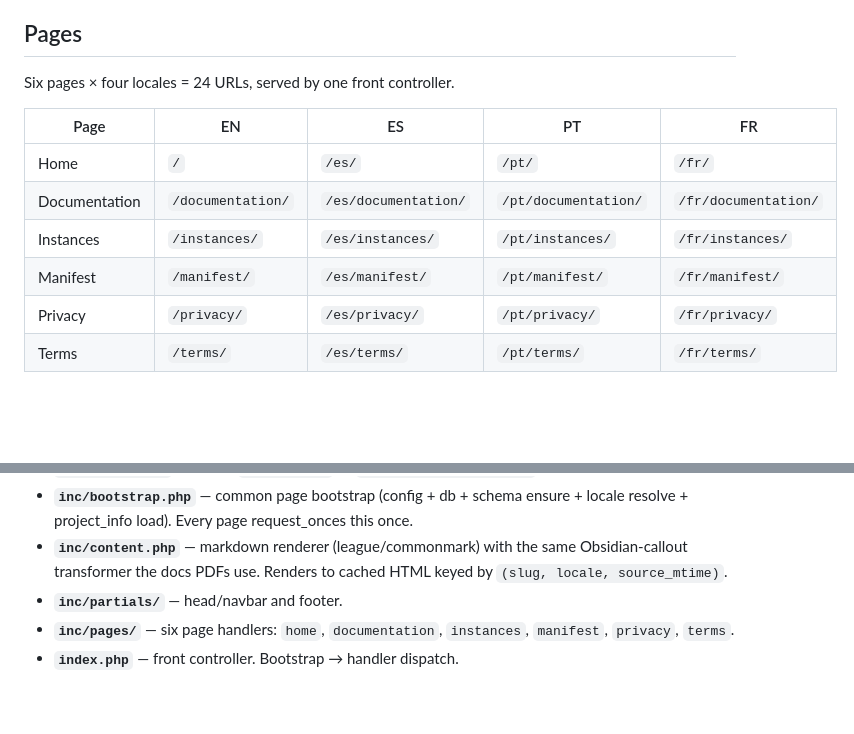
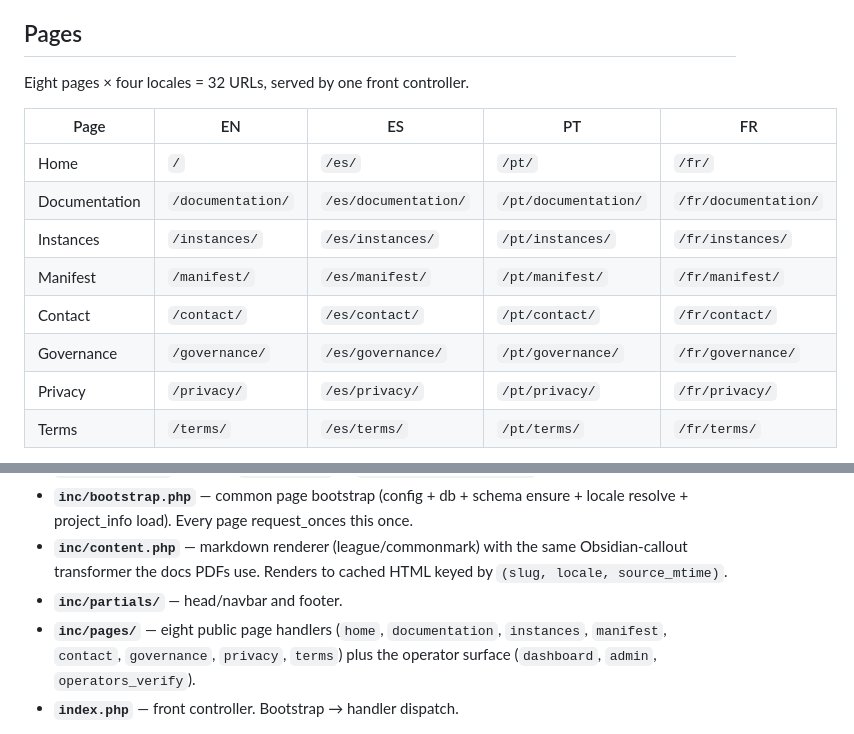
Before and after one commit to theagitist/telaris_website, a Markdown page: README.md, 2 parts joined by grey strips. Drawn GitHub-style; blank space fills up the shorter version.

```diff
--- a/README.md
+++ b/README.md
@@ -4,7 +4,7 @@ Source for the Pluriverse website at <https://www.telaris.ca>. PHP 8.3 + MySQL,
 
 ## Pages
 
-Six pages × four locales = 24 URLs, served by one front controller.
+Eight pages × four locales = 32 URLs, served by one front controller.
 
 | Page | EN | ES | PT | FR |
 |---|---|---|---|---|
@@ -12,6 +12,8 @@ Six pages × four locales = 24 URLs, served by one front controller.
 | Documentation | `/documentation/` | `/es/documentation/` | `/pt/documentation/` | `/fr/documentation/` |
 | Instances | `/instances/` | `/es/instances/` | `/pt/instances/` | `/fr/instances/` |
 | Manifest | `/manifest/` | `/es/manifest/` | `/pt/manifest/` | `/fr/manifest/` |
+| Contact | `/contact/` | `/es/contact/` | `/pt/contact/` | `/fr/contact/` |
+| Governance | `/governance/` | `/es/governance/` | `/pt/governance/` | `/fr/governance/` |
 | Privacy | `/privacy/` | `/es/privacy/` | `/pt/privacy/` | `/fr/privacy/` |
 | Terms | `/terms/` | `/es/terms/` | `/pt/terms/` | `/fr/terms/` |
 
@@ -28,7 +30,7 @@ PHP 8.3 + MySQL, mirroring the Telaris instance pattern:
 - **`inc/bootstrap.php`** — common page bootstrap (config + db + schema ensure + locale resolve + project_info load). Every page request_onces this once.
 - **`inc/content.php`** — markdown renderer (league/commonmark) with the same Obsidian-callout transformer the docs PDFs use. Renders to cached HTML keyed by `(slug, locale, source_mtime)`.
 - **`inc/partials/`** — head/navbar and footer.
-- **`inc/pages/`** — six page handlers: `home`, `documentation`, `instances`, `manifest`, `privacy`, `terms`.
+- **`inc/pages/`** — eight public page handlers (`home`, `documentation`, `instances`, `manifest`, `contact`, `governance`, `privacy`, `terms`) plus the operator surface (`dashboard`, `admin`, `operators_verify`).
 - **`index.php`** — front controller. Bootstrap → handler dispatch.
 
 Long-form pages (Manifest, Privacy, Terms) render their prose at request time from the documentation repo at `~/apps/telaris/documentation/src/<slug>[-locale]/01-<slug>.md`. The same files build the downloadable PDFs in `docs/`. Cache invalidates automatically when the source mtime changes.
```
Also changed, not shown: CLAUDE.md (+9 -3 lines).
